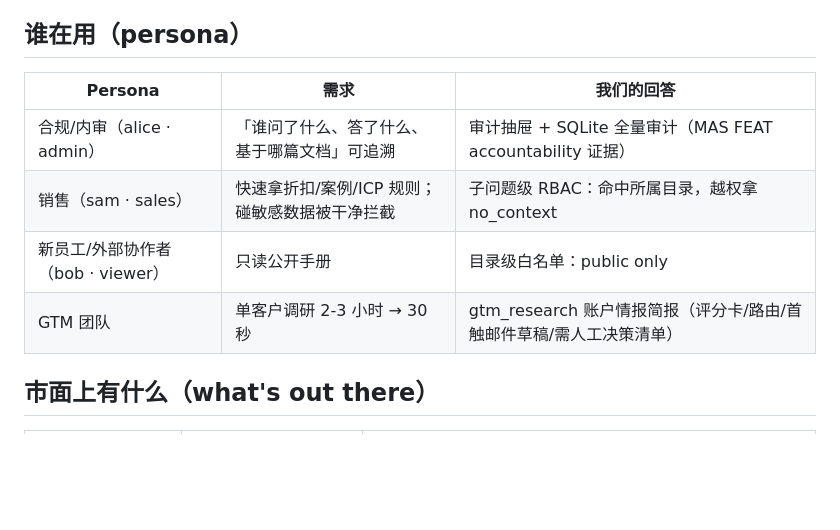
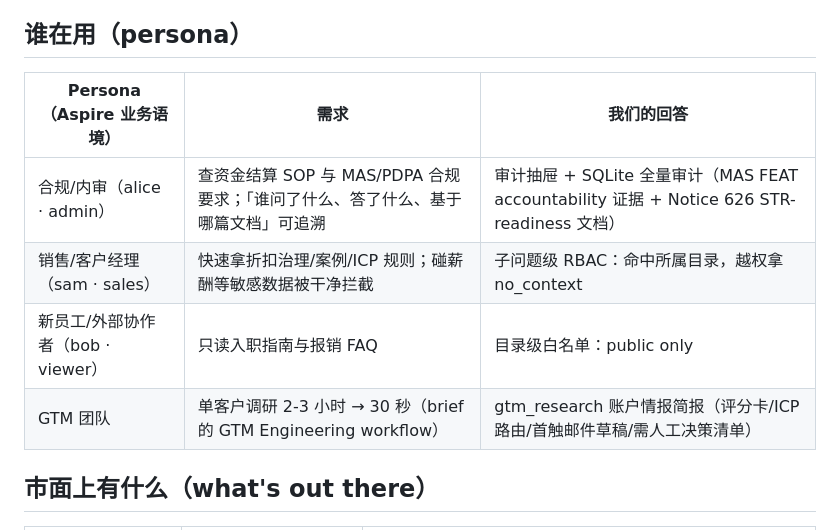
Before and after one commit to summersalt827/meridian-pay-kb, a Markdown page: README.md, the part around the change. Drawn GitHub-style; blank space fills up the shorter version.

Commit message:
docs: reframe personas and impact around Aspire business language
Persona table and judging-dimension evidence now speak the challenge
owner's vocabulary: MAS/PDPA settlement compliance, discount governance
tiers, KYC-adjacent internal audit — supported by the existing corpus
(ops.md settlement SOP + compliance requirements), no code or corpus
change needed.

Co-Authored-By: Claude Opus 4.7 <noreply@anthropic.com>

```diff
--- a/README.md
+++ b/README.md
@@ -89,12 +89,12 @@ Claude Code 负责补丁合并、四套评测质量门与 UI 打磨——完整
 
 ## 谁在用（persona）
 
-| Persona | 需求 | 我们的回答 |
+| Persona（Aspire 业务语境） | 需求 | 我们的回答 |
 |---|---|---|
-| 合规/内审（alice · admin） | 「谁问了什么、答了什么、基于哪篇文档」可追溯 | 审计抽屉 + SQLite 全量审计（MAS FEAT accountability 证据） |
-| 销售（sam · sales） | 快速拿折扣/案例/ICP 规则；碰敏感数据被干净拦截 | 子问题级 RBAC：命中所属目录，越权拿 no_context |
-| 新员工/外部协作者（bob · viewer） | 只读公开手册 | 目录级白名单：public only |
-| GTM 团队 | 单客户调研 2-3 小时 → 30 秒 | gtm_research 账户情报简报（评分卡/路由/首触邮件草稿/需人工决策清单） |
+| 合规/内审（alice · admin） | 查资金结算 SOP 与 MAS/PDPA 合规要求；「谁问了什么、答了什么、基于哪篇文档」可追溯 | 审计抽屉 + SQLite 全量审计（MAS FEAT accountability 证据 + Notice 626 STR-readiness 文档） |
+| 销售/客户经理（sam · sales） | 快速拿折扣治理/案例/ICP 规则；碰薪酬等敏感数据被干净拦截 | 子问题级 RBAC：命中所属目录，越权拿 no_context |
+| 新员工/外部协作者（bob · viewer） | 只读入职指南与报销 FAQ | 目录级白名单：public only |
+| GTM 团队 | 单客户调研 2-3 小时 → 30 秒（brief 的 GTM Engineering workflow） | gtm_research 账户情报简报（评分卡/ICP 路由/首触邮件草稿/需人工决策清单） |
 
 ## 市面上有什么（what's out there）
 
```
Also changed, not shown: docs/requirements-map.md (+2 -2 lines).
